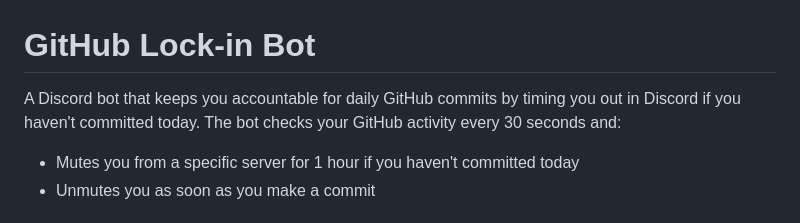
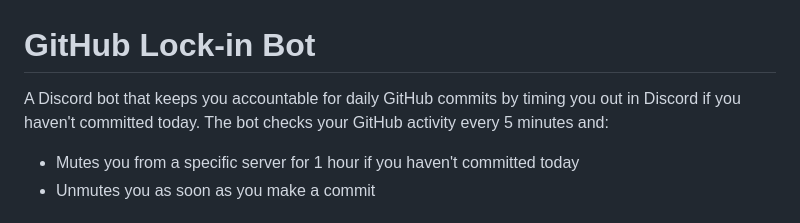
Before and after one commit to danielledonnelly/lock-in-bot, a Markdown page: README.md, the part around the change. GitHub-like rendering.

```diff
--- a/README.md
+++ b/README.md
@@ -1,6 +1,6 @@
 # GitHub Lock-in Bot
 
-A Discord bot that keeps you accountable for daily GitHub commits by timing you out in Discord if you haven't committed today. The bot checks your GitHub activity every 30 seconds and:
+A Discord bot that keeps you accountable for daily GitHub commits by timing you out in Discord if you haven't committed today. The bot checks your GitHub activity every 5 minutes and:
 - Mutes you from a specific server for 1 hour if you haven't committed today
 - Unmutes you as soon as you make a commit
 
```
